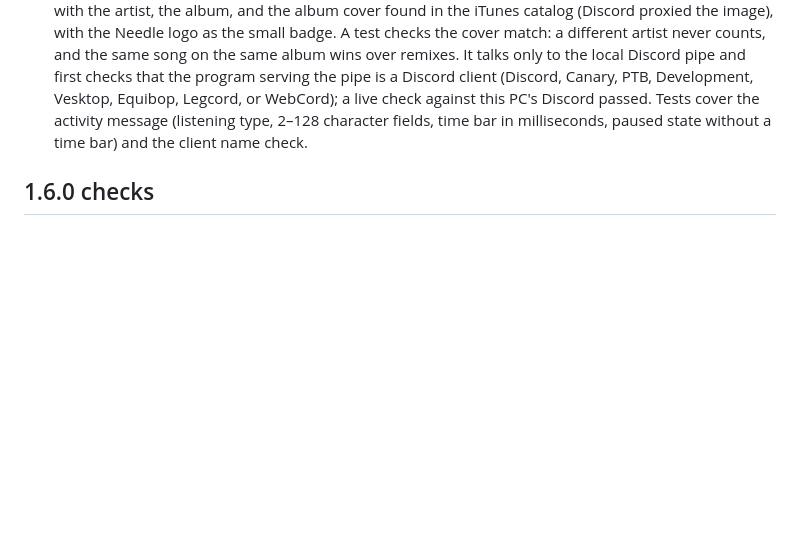
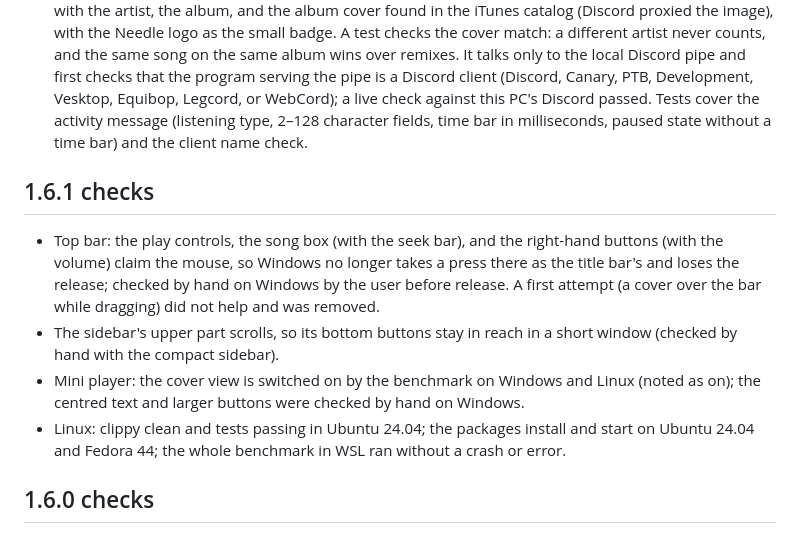
Before and after one commit to nnxdot/needle, a Markdown page: VALIDATION.md, the part around the change. Drawn GitHub-style; blank space fills up the shorter version.

Commit message:
Needle 1.6.1: VALIDATION

```diff
--- a/VALIDATION.md
+++ b/VALIDATION.md
@@ -112,6 +112,13 @@ Opening an existing large library for the first time after this change builds th
 - The mini player's History tab and the Listening history page show covers, group back-to-back plays of a song (checked with four plays in a row, shown as ×4), and use short dates.
 - Film grain is off by default and has a strength slider.
 - Discord Rich Presence uses Needle's own Discord application. A live test with Discord open showed a "Listening" presence named Needle with the uploaded logo and a time bar for eight seconds, confirmed by Discord's reply, and then cleared it. A second live test showed "Listening to Armageddon" with the artist, the album, and the album cover found in the iTunes catalog (Discord proxied the image), with the Needle logo as the small badge. A test checks the cover match: a different artist never counts, and the same song on the same album wins over remixes. It talks only to the local Discord pipe and first checks that the program serving the pipe is a Discord client (Discord, Canary, PTB, Development, Vesktop, Equibop, Legcord, or WebCord); a live check against this PC's Discord passed. Tests cover the activity message (listening type, 2–128 character fields, time bar in milliseconds, paused state without a time bar) and the client name check.
+
+## 1.6.1 checks
+
+- Top bar: the play controls, the song box (with the seek bar), and the right-hand buttons (with the volume) claim the mouse, so Windows no longer takes a press there as the title bar's and loses the release; checked by hand on Windows by the user before release. A first attempt (a cover over the bar while dragging) did not help and was removed.
+- The sidebar's upper part scrolls, so its bottom buttons stay in reach in a short window (checked by hand with the compact sidebar).
+- Mini player: the cover view is switched on by the benchmark on Windows and Linux (noted as on); the centred text and larger buttons were checked by hand on Windows.
+- Linux: clippy clean and tests passing in Ubuntu 24.04; the packages install and start on Ubuntu 24.04 and Fedora 44; the whole benchmark in WSL ran without a crash or error.
 
 ## 1.6.0 checks
 
```
